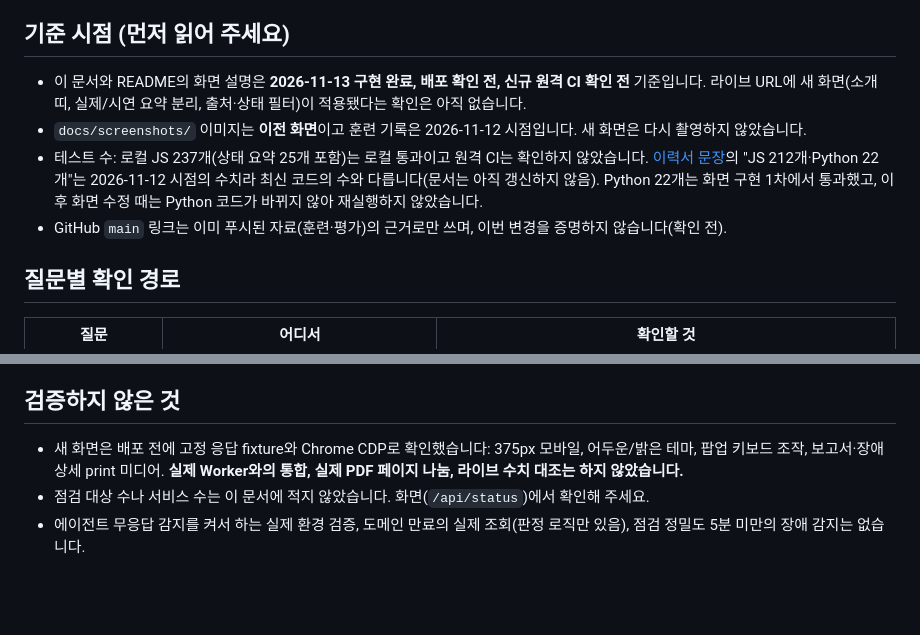
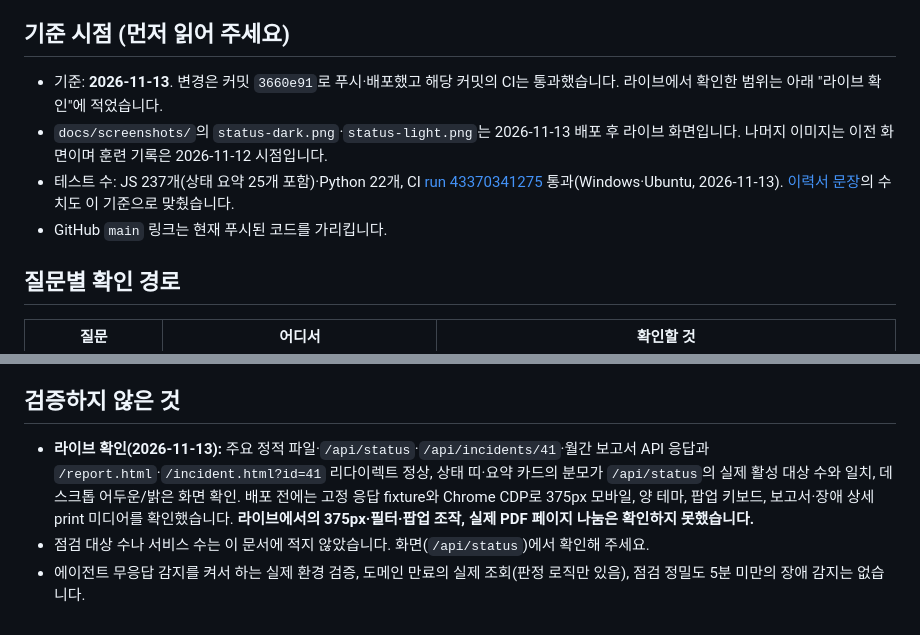
Before and after one commit to Taetaeeee/uptime-monitor, a Markdown page: docs/portfolio/reviewer-guide.md, 2 parts joined by grey strips. Rendered like a GitHub page; blank space fills up the shorter version.

```diff
--- a/docs/portfolio/reviewer-guide.md
+++ b/docs/portfolio/reviewer-guide.md
@@ -4,10 +4,10 @@
 
 ## 기준 시점 (먼저 읽어 주세요)
 
-- 이 문서와 README의 화면 설명은 **2026-11-13 구현 완료, 배포 확인 전, 신규 원격 CI 확인 전** 기준입니다. 라이브 URL에 새 화면(소개 띠, 실제/시연 요약 분리, 출처·상태 필터)이 적용됐다는 확인은 아직 없습니다.
-- `docs/screenshots/` 이미지는 **이전 화면**이고 훈련 기록은 2026-11-12 시점입니다. 새 화면은 다시 촬영하지 않았습니다.
-- 테스트 수: 로컬 JS 237개(상태 요약 25개 포함)는 로컬 통과이고 원격 CI는 확인하지 않았습니다. [이력서 문장](resume-lines.md)의 "JS 212개·Python 22개"는 2026-11-12 시점의 수치라 최신 코드의 수와 다릅니다(문서는 아직 갱신하지 않음). Python 22개는 화면 구현 1차에서 통과했고, 이후 화면 수정 때는 Python 코드가 바뀌지 않아 재실행하지 않았습니다.
-- GitHub `main` 링크는 이미 푸시된 자료(훈련·평가)의 근거로만 쓰며, 이번 변경을 증명하지 않습니다(확인 전).
+- 기준: **2026-11-13**. 변경은 커밋 `3660e91`로 푸시·배포했고 해당 커밋의 CI는 통과했습니다. 라이브에서 확인한 범위는 아래 "라이브 확인"에 적었습니다.
+- `docs/screenshots/`의 `status-dark.png`·`status-light.png`는 2026-11-13 배포 후 라이브 화면입니다. 나머지 이미지는 이전 화면이며 훈련 기록은 2026-11-12 시점입니다.
+- 테스트 수: JS 237개(상태 요약 25개 포함)·Python 22개, CI [run 43370341275](https://github.com/Taetaeeee/uptime-monitor/actions/runs/43370341275) 통과(Windows·Ubuntu, 2026-11-13). [이력서 문장](resume-lines.md)의 수치도 이 기준으로 맞췄습니다.
+- GitHub `main` 링크는 현재 푸시된 코드를 가리킵니다.
 
 ## 질문별 확인 경로
 
@@ -32,6 +32,6 @@
 
 ## 검증하지 않은 것
 
-- 새 화면은 배포 전에 고정 응답 fixture와 Chrome CDP로 확인했습니다: 375px 모바일, 어두운/밝은 테마, 팝업 키보드 조작, 보고서·장애 상세 print 미디어. **실제 Worker와의 통합, 실제 PDF 페이지 나눔, 라이브 수치 대조는 하지 않았습니다.**
+- **라이브 확인(2026-11-13):** 주요 정적 파일·`/api/status`·`/api/incidents/41`·월간 보고서 API 응답과 `/report.html`·`/incident.html?id=41` 리다이렉트 정상, 상태 띠·요약 카드의 분모가 `/api/status`의 실제 활성 대상 수와 일치, 데스크톱 어두운/밝은 화면 확인. 배포 전에는 고정 응답 fixture와 Chrome CDP로 375px 모바일, 양 테마, 팝업 키보드, 보고서·장애 상세 print 미디어를 확인했습니다. **라이브에서의 375px·필터·팝업 조작, 실제 PDF 페이지 나눔은 확인하지 못했습니다.**
 - 점검 대상 수나 서비스 수는 이 문서에 적지 않았습니다. 화면(`/api/status`)에서 확인해 주세요.
 - 에이전트 무응답 감지를 켜서 하는 실제 환경 검증, 도메인 만료의 실제 조회(판정 로직만 있음), 점검 정밀도 5분 미만의 장애 감지는 없습니다.
```
Also changed, not shown: README.md (+5 -5 lines), docs/portfolio/resume-lines.md (+1 -1 lines), docs/screenshots/status-dark.png, docs/screenshots/status-light.png, 1 other file.
